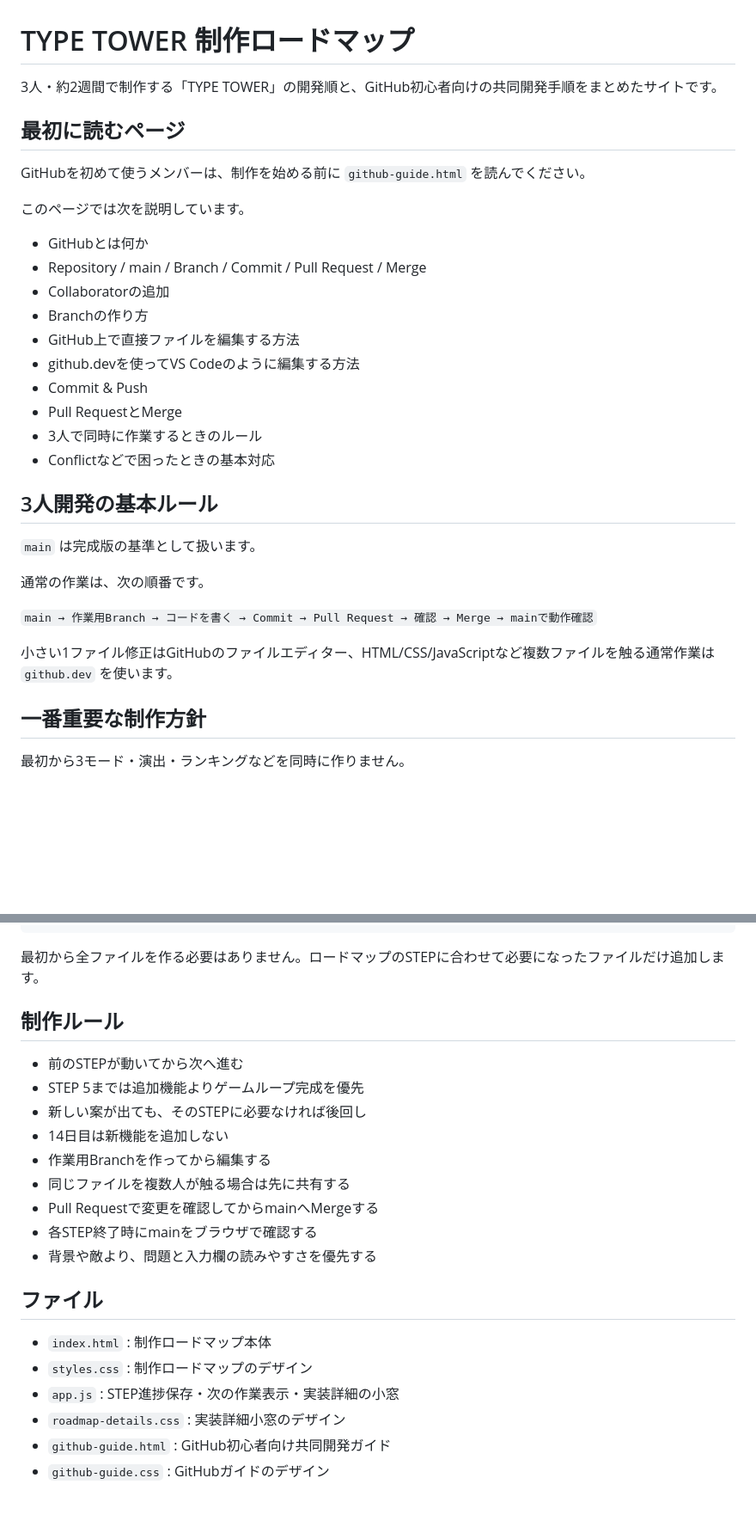
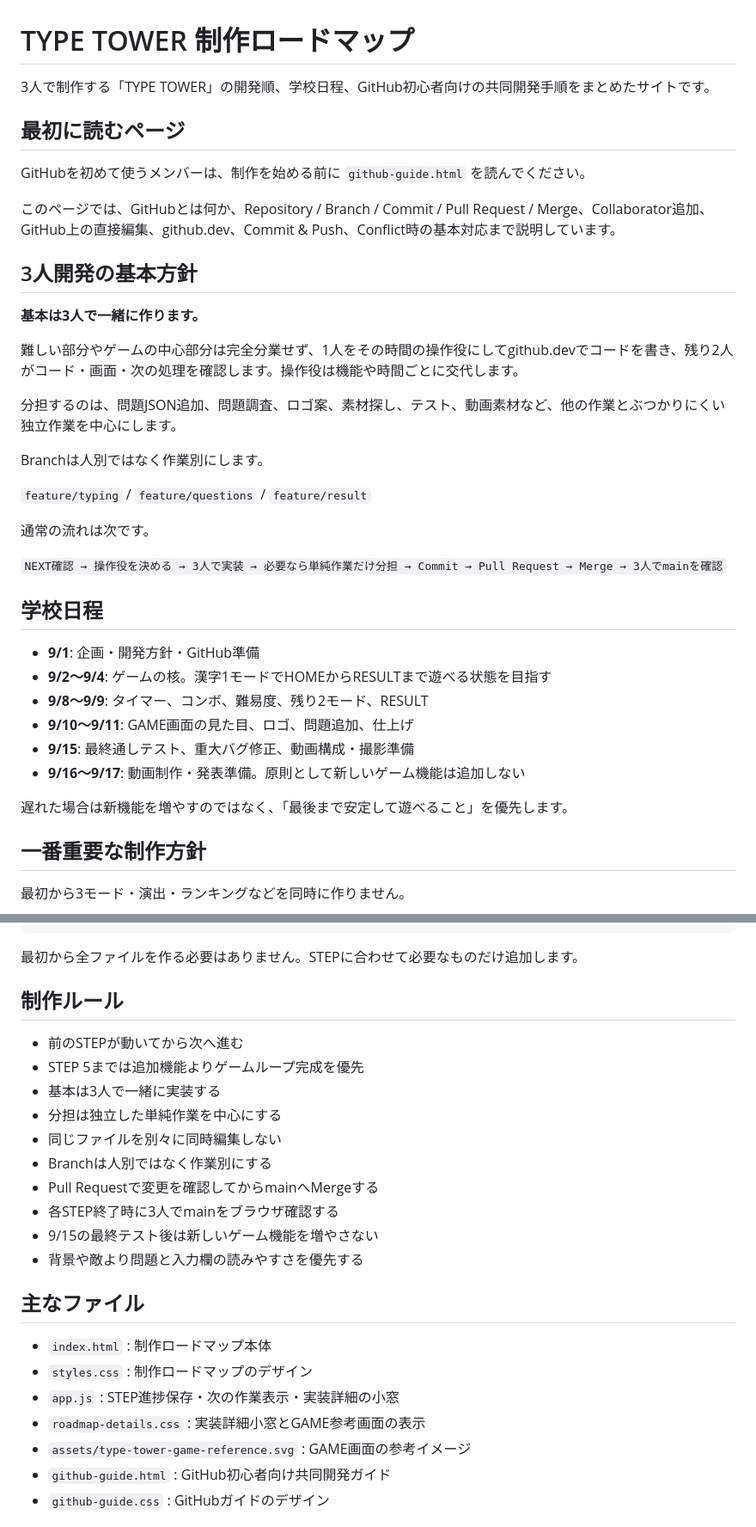
Before and after one commit to EliteMay/type-tower, a Markdown page: README.md, 2 parts joined by grey strips. Shown at 86% size. Drawn GitHub-style; blank space fills up the shorter version.

Commit message:
共同開発方針と学校日程をREADMEへ反映

````diff
--- a/README.md
+++ b/README.md
@@ -1,33 +1,39 @@
 # TYPE TOWER 制作ロードマップ
 
-3人・約2週間で制作する「TYPE TOWER」の開発順と、GitHub初心者向けの共同開発手順をまとめたサイトです。
+3人で制作する「TYPE TOWER」の開発順、学校日程、GitHub初心者向けの共同開発手順をまとめたサイトです。
 
 ## 最初に読むページ
 
 GitHubを初めて使うメンバーは、制作を始める前に `github-guide.html` を読んでください。
 
-このページでは次を説明しています。
+このページでは、GitHubとは何か、Repository / Branch / Commit / Pull Request / Merge、Collaborator追加、GitHub上の直接編集、github.dev、Commit & Push、Conflict時の基本対応まで説明しています。
 
-- GitHubとは何か
-- Repository / main / Branch / Commit / Pull Request / Merge
-- Collaboratorの追加
-- Branchの作り方
-- GitHub上で直接ファイルを編集する方法
-- github.devを使ってVS Codeのように編集する方法
-- Commit & Push
-- Pull RequestとMerge
-- 3人で同時に作業するときのルール
-- Conflictなどで困ったときの基本対応
+## 3人開発の基本方針
 
-## 3人開発の基本ルール
+**基本は3人で一緒に作ります。**
 
-`main` は完成版の基準として扱います。
+難しい部分やゲームの中心部分は完全分業せず、1人をその時間の操作役にしてgithub.devでコードを書き、残り2人がコード・画面・次の処理を確認します。操作役は機能や時間ごとに交代します。
 
-通常の作業は、次の順番です。
+分担するのは、問題JSON追加、問題調査、ロゴ案、素材探し、テスト、動画素材など、他の作業とぶつかりにくい独立作業を中心にします。
 
-`main → 作業用Branch → コードを書く → Commit → Pull Request → 確認 → Merge → mainで動作確認`
+Branchは人別ではなく作業別にします。
 
-小さい1ファイル修正はGitHubのファイルエディター、HTML/CSS/JavaScriptなど複数ファイルを触る通常作業は `github.dev` を使います。
+`feature/typing` / `feature/questions` / `feature/result`
+
+通常の流れは次です。
+
+`NEXT確認 → 操作役を決める → 3人で実装 → 必要なら単純作業だけ分担 → Commit → Pull Request → Merge → 3人でmainを確認`
+
+## 学校日程
+
+- **9/1**: 企画・開発方針・GitHub準備
+- **9/2〜9/4**: ゲームの核。漢字1モードでHOMEからRESULTまで遊べる状態を目指す
+- **9/8〜9/9**: タイマー、コンボ、難易度、残り2モード、RESULT
+- **9/10〜9/11**: GAME画面の見た目、ロゴ、問題追加、仕上げ
+- **9/15**: 最終通しテスト、重大バグ修正、動画構成・撮影準備
+- **9/16〜9/17**: 動画制作・発表準備。原則として新しいゲーム機能は追加しない
+
+遅れた場合は新機能を増やすのではなく、「最後まで安定して遊べること」を優先します。
 
 ## 一番重要な制作方針
 
@@ -117,26 +103,28 @@ game/
    └─ sounds/
 ```
 
-最初から全ファイルを作る必要はありません。ロードマップのSTEPに合わせて必要になったファイルだけ追加します。
+最初から全ファイルを作る必要はありません。STEPに合わせて必要なものだけ追加します。
 
 ## 制作ルール
 
 - 前のSTEPが動いてから次へ進む
 - STEP 5までは追加機能よりゲームループ完成を優先
-- 新しい案が出ても、そのSTEPに必要なければ後回し
-- 14日目は新機能を追加しない
-- 作業用Branchを作ってから編集する
-- 同じファイルを複数人が触る場合は先に共有する
+- 基本は3人で一緒に実装する
+- 分担は独立した単純作業を中心にする
+- 同じファイルを別々に同時編集しない
+- Branchは人別ではなく作業別にする
 - Pull Requestで変更を確認してからmainへMergeする
-- 各STEP終了時にmainをブラウザで確認する
-- 背景や敵より、問題と入力欄の読みやすさを優先する
+- 各STEP終了時に3人でmainをブラウザ確認する
+- 9/15の最終テスト後は新しいゲーム機能を増やさない
+- 背景や敵より問題と入力欄の読みやすさを優先する
 
-## ファイル
+## 主なファイル
 
 - `index.html` : 制作ロードマップ本体
 - `styles.css` : 制作ロードマップのデザイン
 - `app.js` : STEP進捗保存・次の作業表示・実装詳細の小窓
-- `roadmap-details.css` : 実装詳細小窓のデザイン
+- `roadmap-details.css` : 実装詳細小窓とGAME参考画面の表示
+- `assets/type-tower-game-reference.svg` : GAME画面の参考イメージ
 - `github-guide.html` : GitHub初心者向け共同開発ガイド
 - `github-guide.css` : GitHubガイドのデザイン
 
````
Also changed, not shown: other parts of README.md (+11 -31 lines).
